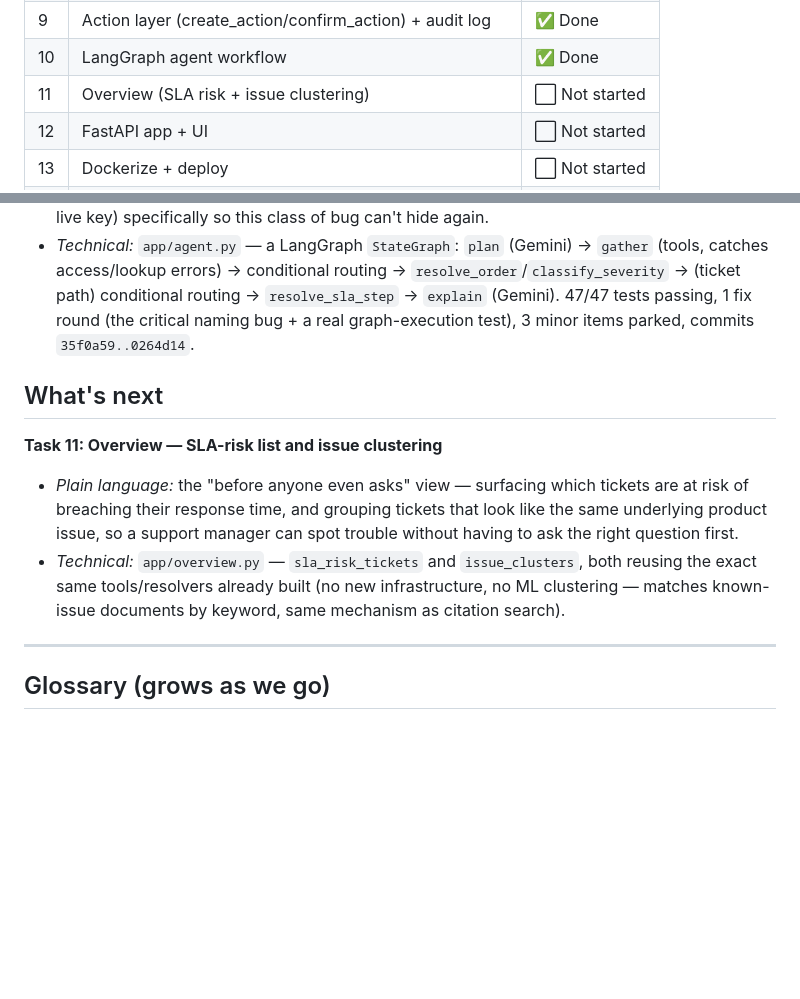
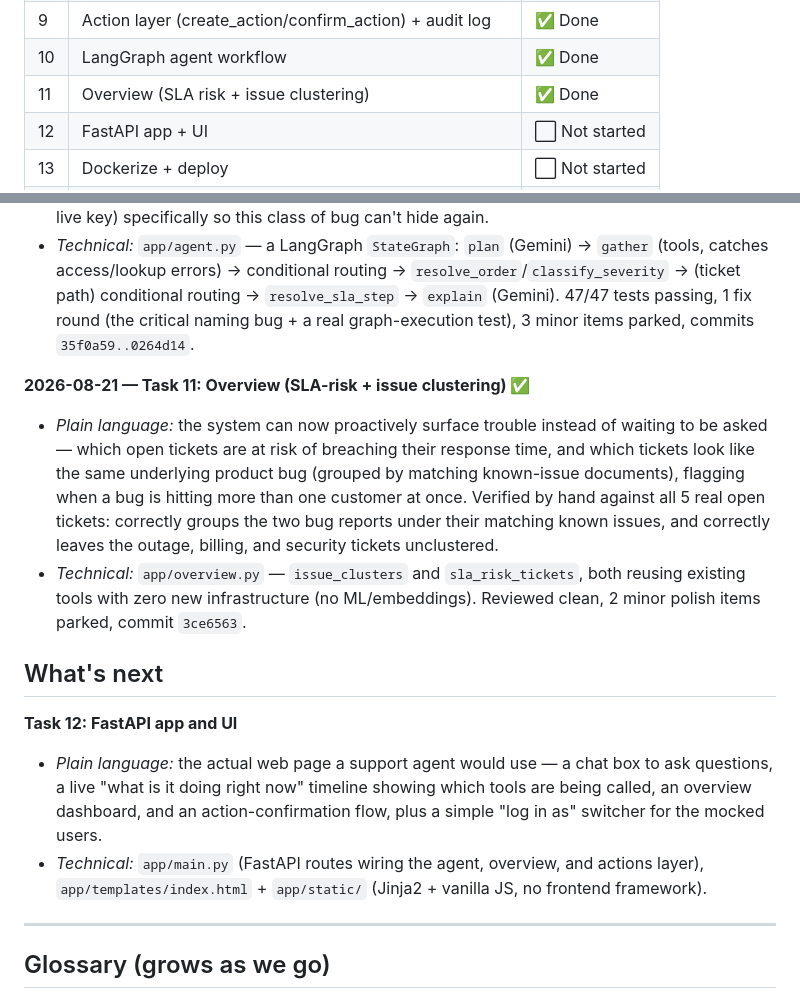
Before and after one commit to Sanjay-00/parcelpilot-support-copilot, a Markdown page: PROGRESS.md, 2 parts joined by grey strips. GitHub-like rendering; blank space fills up the shorter version.

Commit message:
Update PROGRESS.md: Task 11 complete

```diff
--- a/PROGRESS.md
+++ b/PROGRESS.md
@@ -56,7 +56,7 @@ Full architecture reasoning is in the design spec linked above.
 | 8 | IncidentFacts extraction + severity mapping | ✅ Done |
 | 9 | Action layer (create_action/confirm_action) + audit log | ✅ Done |
 | 10 | LangGraph agent workflow | ✅ Done |
-| 11 | Overview (SLA risk + issue clustering) | ⬜ Not started |
+| 11 | Overview (SLA risk + issue clustering) | ✅ Done |
 | 12 | FastAPI app + UI | ⬜ Not started |
 | 13 | Dockerize + deploy | ⬜ Not started |
 | 14 | Submission deliverables (docs + demo video) | ⬜ Not started |
@@ -248,18 +248,32 @@ Full architecture reasoning is in the design spec linked above.
   1 fix round (the critical naming bug + a real graph-execution test), 3
   minor items parked, commits `35f0a59..0264d14`.
 
+**2026-08-21 — Task 11: Overview (SLA-risk + issue clustering) ✅**
+
+- *Plain language:* the system can now proactively surface trouble
+  instead of waiting to be asked — which open tickets are at risk of
+  breaching their response time, and which tickets look like the same
+  underlying product bug (grouped by matching known-issue documents),
+  flagging when a bug is hitting more than one customer at once. Verified
+  by hand against all 5 real open tickets: correctly groups the two bug
+  reports under their matching known issues, and correctly leaves the
+  outage, billing, and security tickets unclustered.
+- *Technical:* `app/overview.py` — `issue_clusters` and `sla_risk_tickets`,
+  both reusing existing tools with zero new infrastructure (no ML/embeddings).
+  Reviewed clean, 2 minor polish items parked, commit `3ce6563`.
+
 ## What's next
 
-**Task 11: Overview — SLA-risk list and issue clustering**
+**Task 12: FastAPI app and UI**
 
-- *Plain language:* the "before anyone even asks" view — surfacing which
-  tickets are at risk of breaching their response time, and grouping
-  tickets that look like the same underlying product issue, so a support
-  manager can spot trouble without having to ask the right question first.
-- *Technical:* `app/overview.py` — `sla_risk_tickets` and `issue_clusters`,
-  both reusing the exact same tools/resolvers already built (no new
-  infrastructure, no ML clustering — matches known-issue documents by
-  keyword, same mechanism as citation search).
+- *Plain language:* the actual web page a support agent would use — a
+  chat box to ask questions, a live "what is it doing right now" timeline
+  showing which tools are being called, an overview dashboard, and an
+  action-confirmation flow, plus a simple "log in as" switcher for the
+  mocked users.
+- *Technical:* `app/main.py` (FastAPI routes wiring the agent, overview,
+  and actions layer), `app/templates/index.html` + `app/static/` (Jinja2 +
+  vanilla JS, no frontend framework).
 
 ---
 
```
